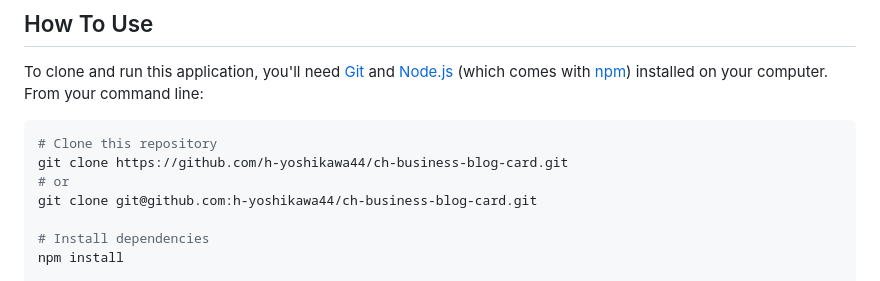
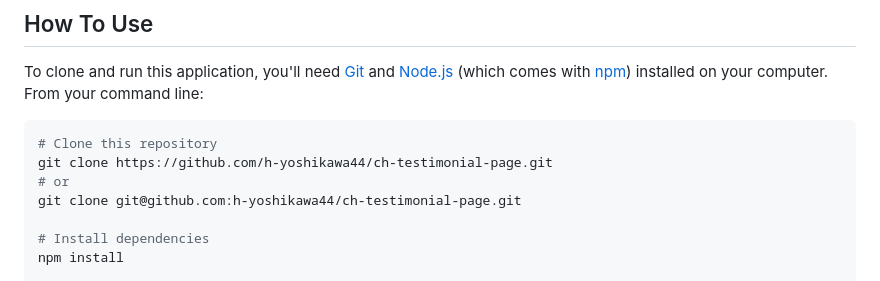
Before and after one commit to h-yoshikawa44/ch-testimonial-page, a Markdown page: README.md, the part around the change. Drawn GitHub-style.

Commit message:
docs: READMEのclone urlをこの課題のものに修正(#9)

````diff
--- a/README.md
+++ b/README.md
@@ -85,9 +85,9 @@ To clone and run this application, you'll need [Git](https://git-scm.com) and [N
 
 ```bash
 # Clone this repository
-git clone https://github.com/h-yoshikawa44/ch-business-blog-card.git
+git clone https://github.com/h-yoshikawa44/ch-testimonial-page.git
 # or
-git clone git@github.com:h-yoshikawa44/ch-business-blog-card.git
+git clone git@github.com:h-yoshikawa44/ch-testimonial-page.git
 
 # Install dependencies
 npm install
````
